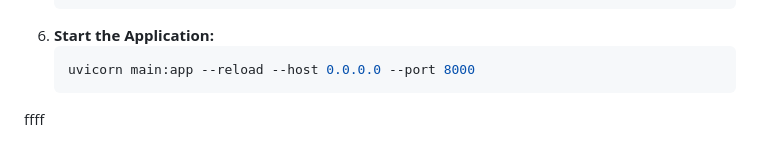
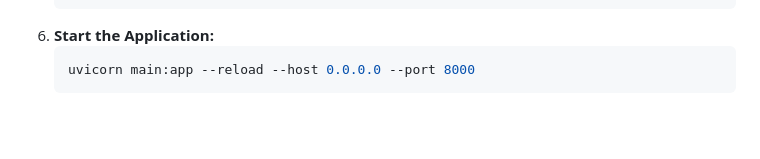
Before and after one commit to naiyo-24/Toolhub_Naiyo_Backend, a Markdown page: README.md, the part around the change. Drawn GitHub-style; blank space fills up the shorter version.

Commit message:
Remove stray text and fix README code block
Remove stray 'ffff' characters from README.md and restore the closing triple-backticks and final newline in the uvicorn start command example. Cleans up formatting and restores a proper EOF newline.

````diff
--- a/README.md
+++ b/README.md
@@ -200,4 +200,3 @@ erDiagram
    ```bash
    uvicorn main:app --reload --host 0.0.0.0 --port 8000
    ```
-ffff
````
